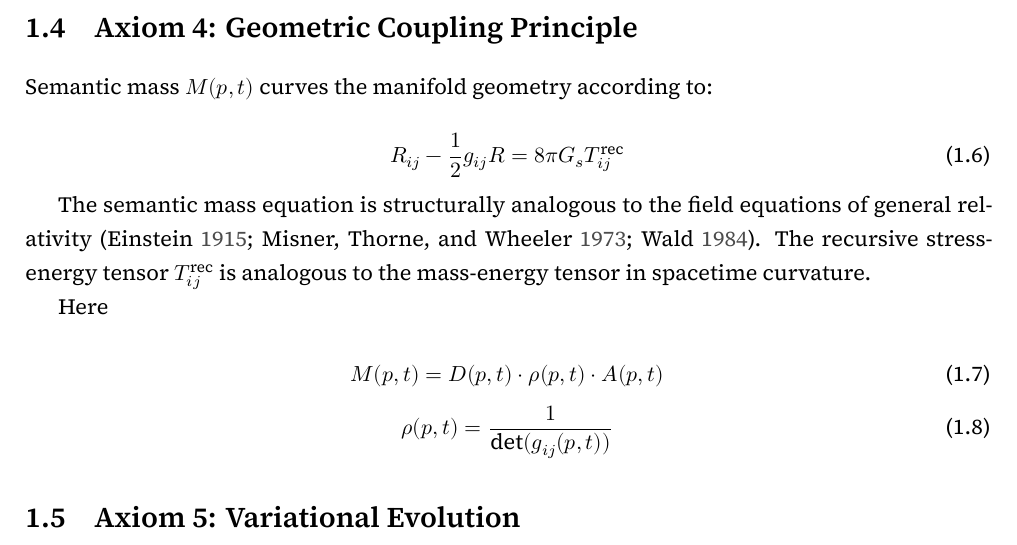
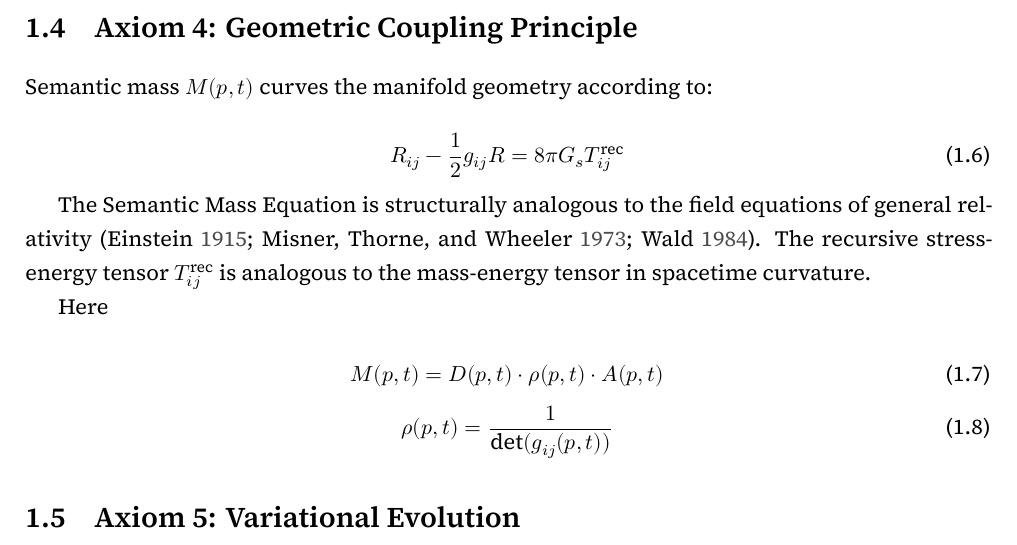
Before and after one commit to someobserver/recurgent-field-theory, a LaTeX thesis (manuscript/recurgence.tex, which reads manuscript/chapters/ch_01_axiomatic_foundation.tex): part of page 8 of 75, cut so that both start at the same text. Compiled offline with XeLaTeX.

Commit message:
capitalize Semantic Mass Equation

```diff
--- a/manuscript/chapters/ch_01_axiomatic_foundation.tex
+++ b/manuscript/chapters/ch_01_axiomatic_foundation.tex
@@ -42,7 +42,7 @@ Semantic mass \(M(p,t)\) curves the manifold geometry according to:
 R_{ij} - \frac{1}{2}g_{ij}R = 8\pi G_s T^{\text{rec}}_{ij}
 \end{equation}
 
-The semantic mass equation is structurally analogous to the field equations of general relativity \autocite{Einstein1915, MisnerThorneWheeler1973, Wald1984}. The recursive stress-energy tensor \(T^{\text{rec}}_{ij}\) is analogous to the mass-energy tensor in spacetime curvature.
+The Semantic Mass Equation is structurally analogous to the field equations of general relativity \autocite{Einstein1915, MisnerThorneWheeler1973, Wald1984}. The recursive stress-energy tensor \(T^{\text{rec}}_{ij}\) is analogous to the mass-energy tensor in spacetime curvature.
 
 Here
 
```
